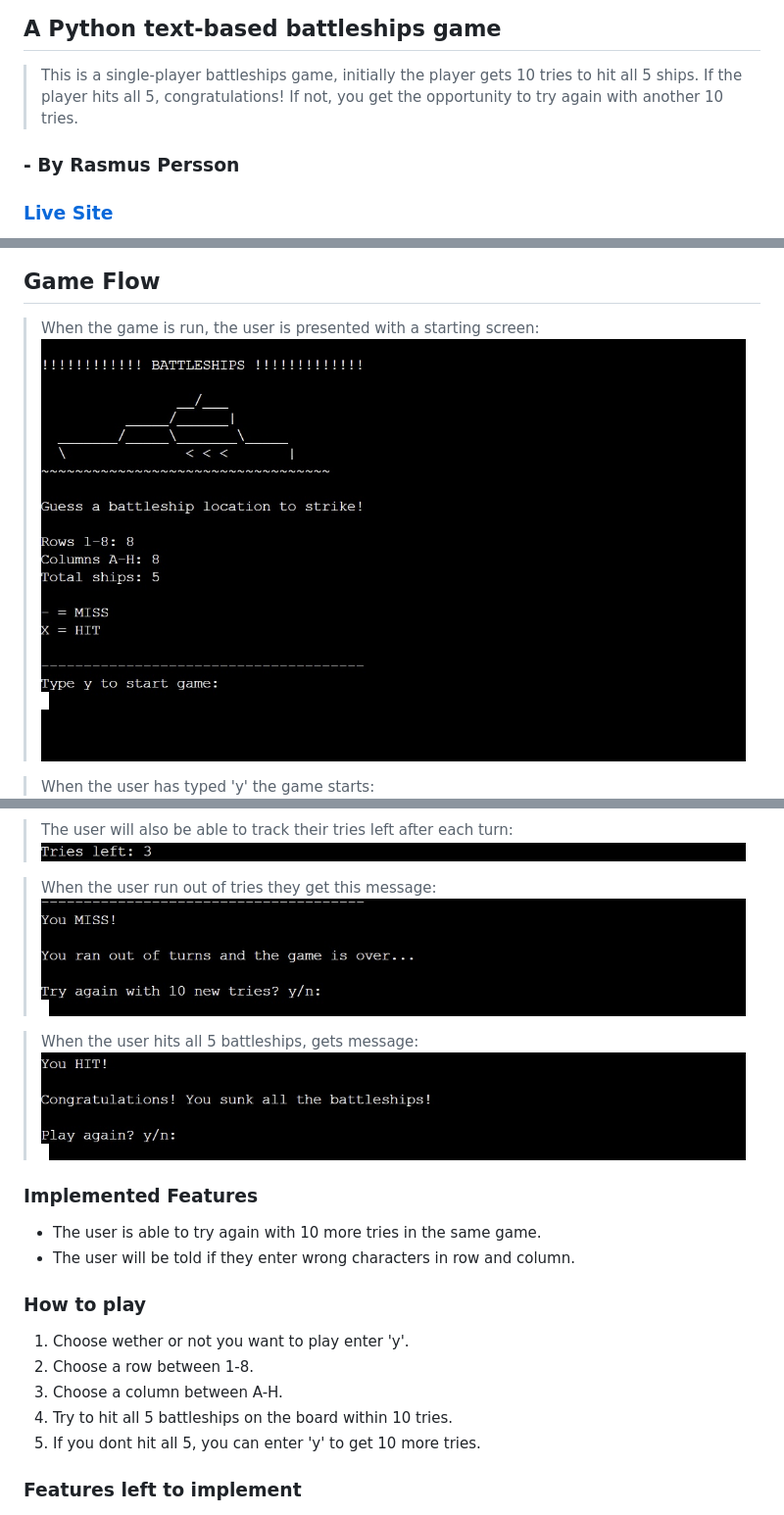
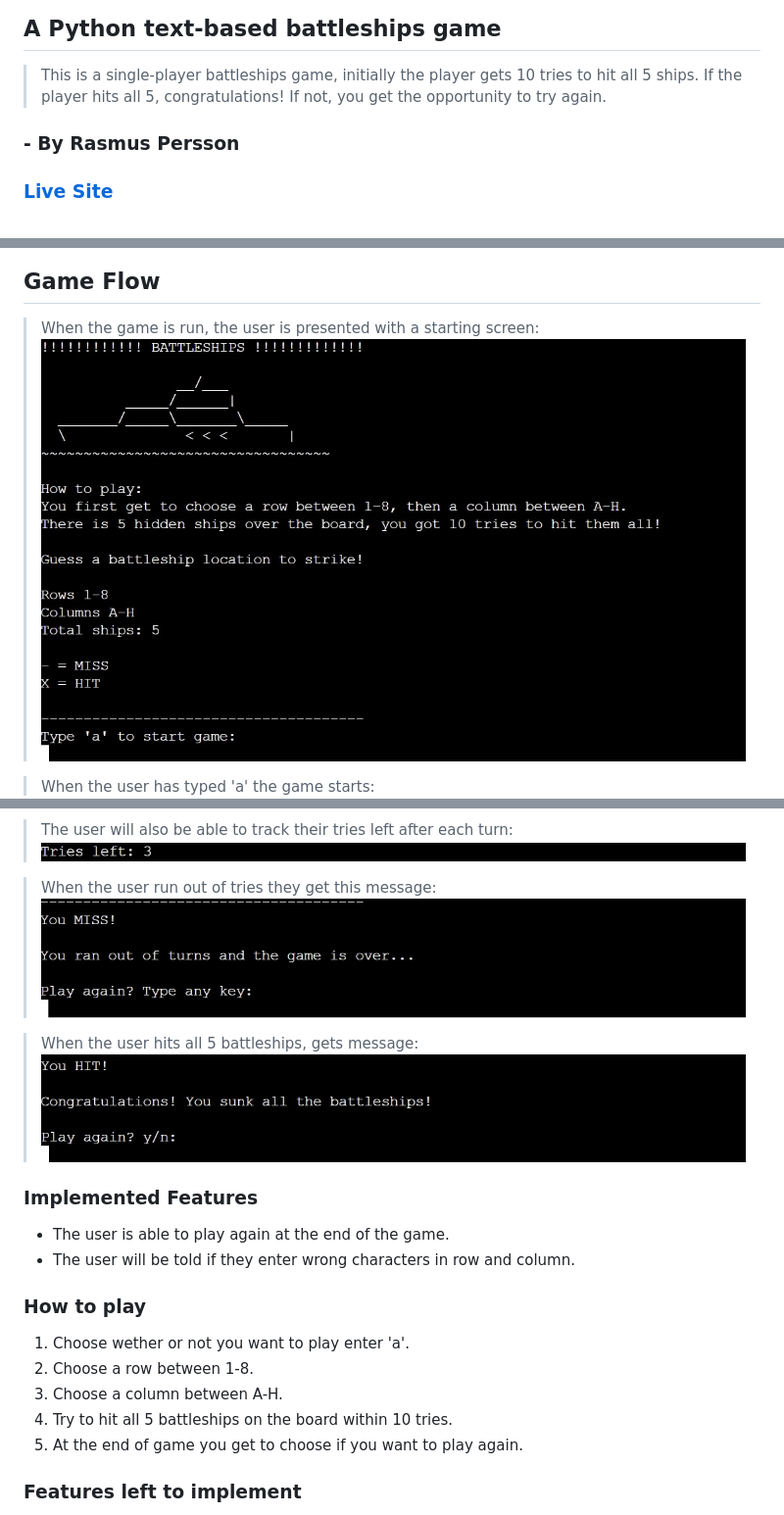
Before and after one commit to Mysanthropium/Battleships, a Markdown page: README.md, 3 parts joined by grey strips. Shown: that part at 98% size. GitHub-like rendering; pictures changed too: assets/images/runout1.jpg (added), assets/images/startscreen2.jpg (added).

Commit message:
Add text changes after winning the game

```diff
--- a/README.md
+++ b/README.md
@@ -3,7 +3,7 @@
 ## A Python text-based battleships game
 > This is a single-player battleships game, initially the player gets 10 tries to hit all 5 ships.
 > If the player hits all 5, congratulations!
-> If not, you get the opportunity to try again with another 10 tries.
+> If not, you get the opportunity to try again.
 
 ### - By Rasmus Persson
 
@@ -26,9 +26,9 @@
 
 ## Game Flow
 > When the game is run, the user is presented with a starting screen:
-![Startscreen](assets/images/startscreen1.jpg)
+![Startscreen](assets/images/startscreen2.jpg)
 
-> When the user has typed 'y' the game starts:
+> When the user has typed 'a' the game starts:
 ![Gamestart](assets/images/startgame.jpg)
 
 > The user gets to choose row and column. And when they miss:
@@ -41,21 +41,21 @@
 ![triesleft](assets/images/triesleft.jpg)
 
 > When the user run out of tries they get this message:
-![runout](assets/images/runout.jpg)
+![runout](assets/images/runout1.jpg)
 
 > When the user hits all 5 battleships, gets message:
 ![hitall](assets/images/hitall.jpg)
 
 ### Implemented Features
-* The user is able to try again with 10 more tries in the same game.
+* The user is able to play again at the end of the game.
 * The user will be told if they enter wrong characters in row and column.
 
 ### How to play
-1. Choose wether or not you want to play enter 'y'.
+1. Choose wether or not you want to play enter 'a'.
 2. Choose a row between 1-8.
 3. Choose a column between A-H.
 4. Try to hit all 5 battleships on the board within 10 tries.
-5. If you dont hit all 5, you can enter 'y' to get 10 more tries.
+5. At the end of game you get to choose if you want to play again.
 
 ### Features left to implement
 * Let the player choose a grid size and number of ships.
```
Also changed, not shown: other parts of README.md (+2 -2 lines), 1 other file.
